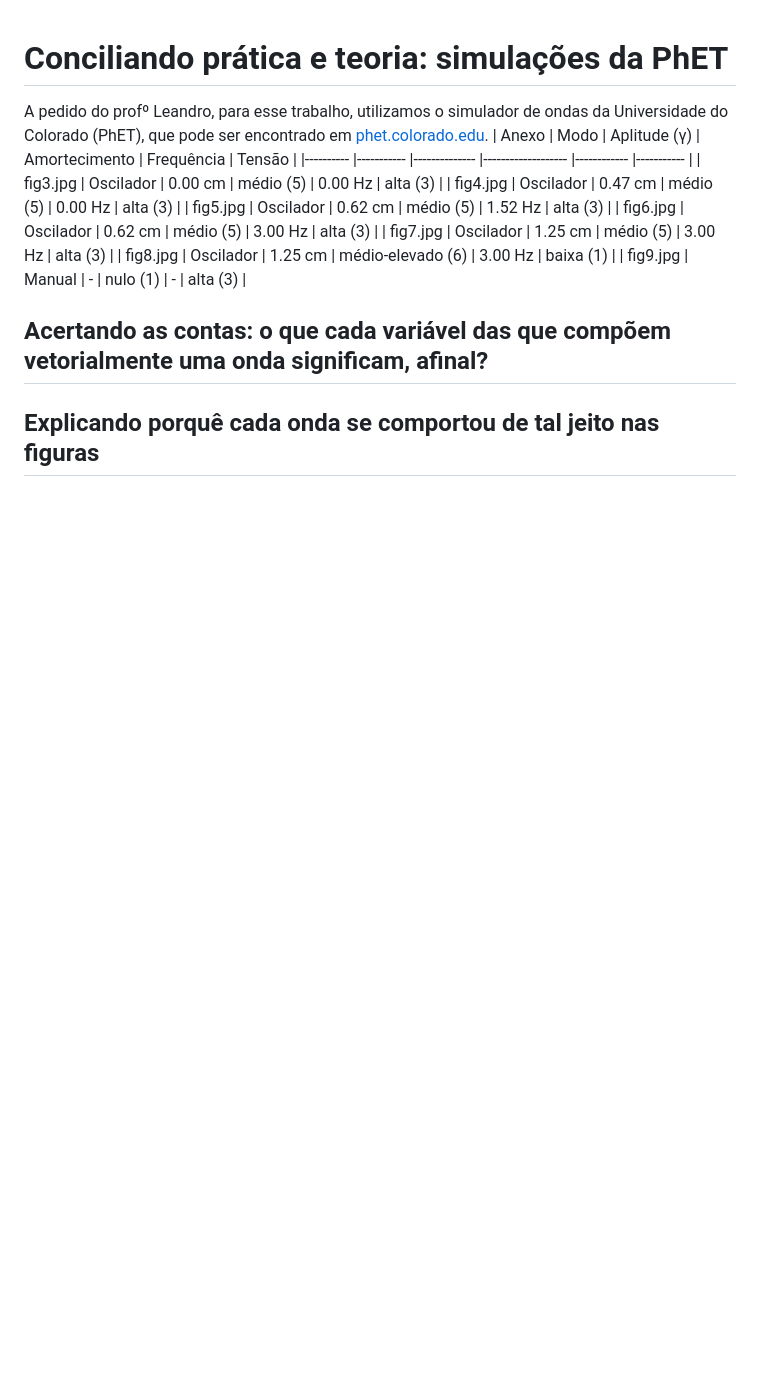
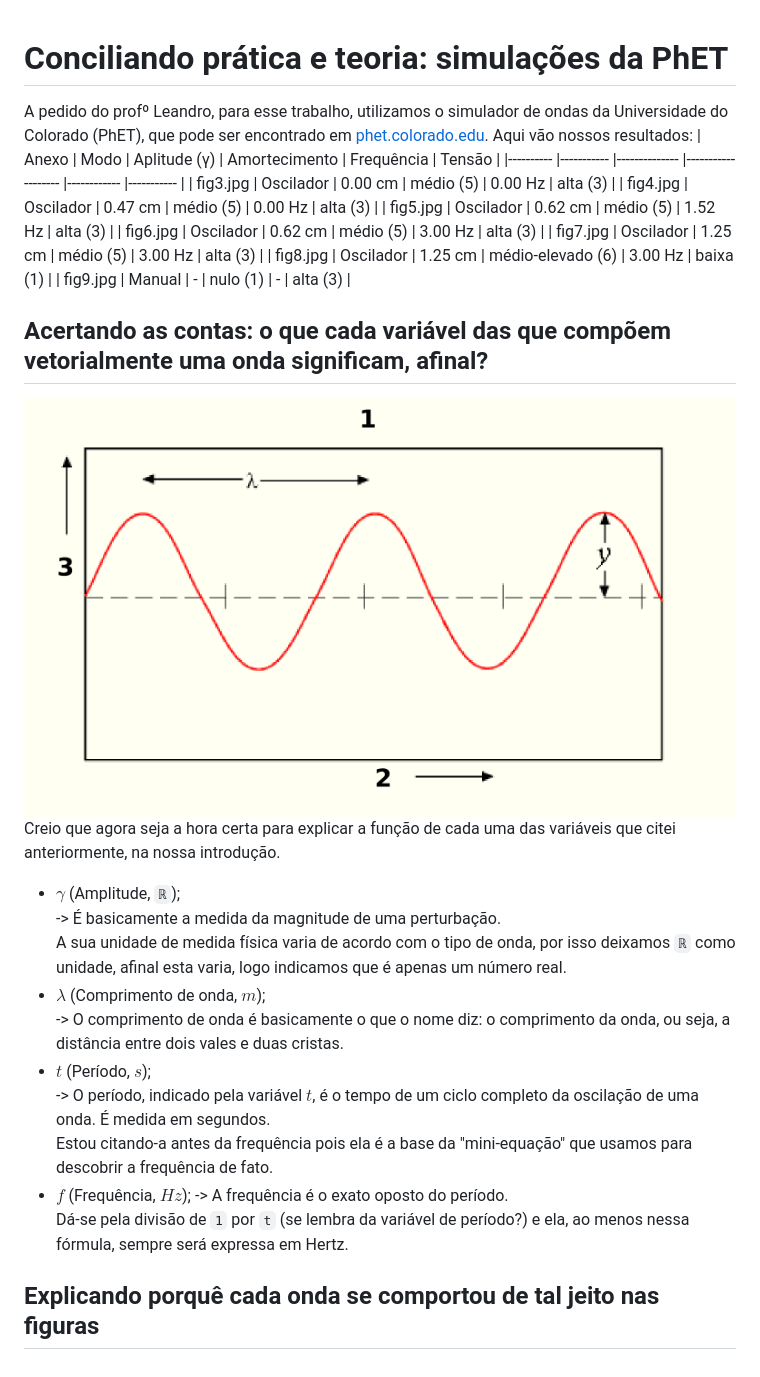
Before and after one commit to takusuman/ondas-jun-2021, a Markdown page: 01-cap1.md, the part around the change. Rendered like a GitHub page; pictures changed too: _imagens/fig10.png (added); blank space fills up the shorter version.

Commit message:
Finalizando.

```diff
--- a/01-cap1.md
+++ b/01-cap1.md
@@ -1,5 +1,8 @@
+
 # Conciliando prática e teoria: simulações da PhET
+
 A pedido do profº Leandro, para esse trabalho, utilizamos o simulador de ondas da Universidade do Colorado (PhET), que pode ser encontrado em [phet.colorado.edu](https://phet.colorado.edu/pt_BR/simulation/wave-on-a-string).
+Aqui vão nossos resultados:
 | Anexo    	| Modo      	| Aplitude (γ) 	| Amortecimento     	| Frequência 	| Tensão    	|
 |----------	|-----------	|--------------	|-------------------	|------------	|-----------	|
 | fig3.jpg 	| Oscilador 	| 0.00 cm      	| médio (5)         	| 0.00 Hz    	| alta (3)  	|
@@ -11,5 +14,18 @@ A pedido do profº Leandro, para esse trabalho, utilizamos o simulador de ondas
 | fig9.jpg 	| Manual    	| -            	| nulo (1)          	| -          	| alta (3)  	|
 
 ## Acertando as contas: o que cada variável das que compõem vetorialmente uma onda significam, afinal?
+![Figura X: Internationalization of Wave diagram](_imagens/fig10.png)
+Creio que agora seja a hora certa para explicar a função de cada uma das variáveis que citei anteriormente, na nossa introdução.
+- $\gamma$ (Amplitude, `ℝ`);
+	-> É basicamente a medida da magnitude de uma perturbação.
+		A sua unidade de medida física varia de acordo com o tipo de onda, por isso deixamos `ℝ` como unidade, afinal esta varia, logo indicamos que é apenas um número real.
+- $\lambda$ (Comprimento de onda, $m$);
+	-> O comprimento de onda é basicamente o que o nome diz: o comprimento da onda, ou seja, a distância entre dois vales e duas cristas.
+- $t$ (Período, $s$);
+	-> O período, indicado pela variável $t$, é o tempo de um ciclo completo da oscilação de uma onda. É medida em segundos.
+		Estou citando-a antes da frequência pois ela é a base da "mini-equação" que usamos para descobrir a frequência de fato.
+- $f$ (Frequência, $Hz$);
+	-> A frequência é o exato oposto do período.
+		Dá-se pela divisão de `1` por `t` (se lembra da variável de período?) e ela, ao menos nessa fórmula, sempre será expressa em Hertz.
 
 ## Explicando porquê cada onda se comportou de tal jeito nas figuras
```
